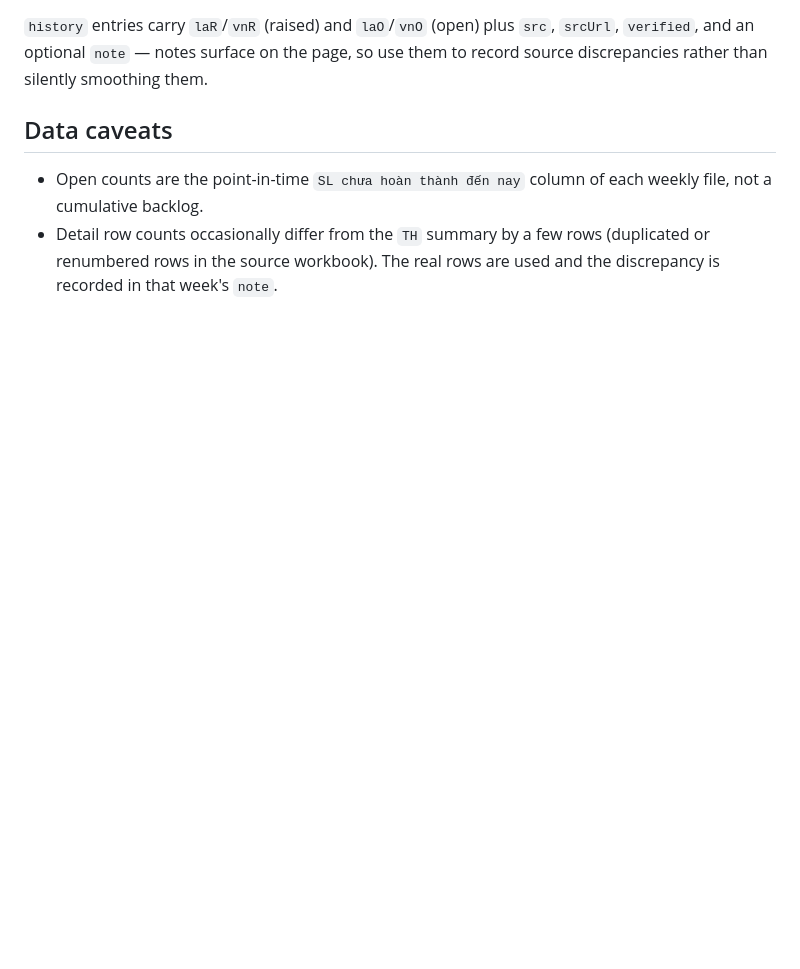
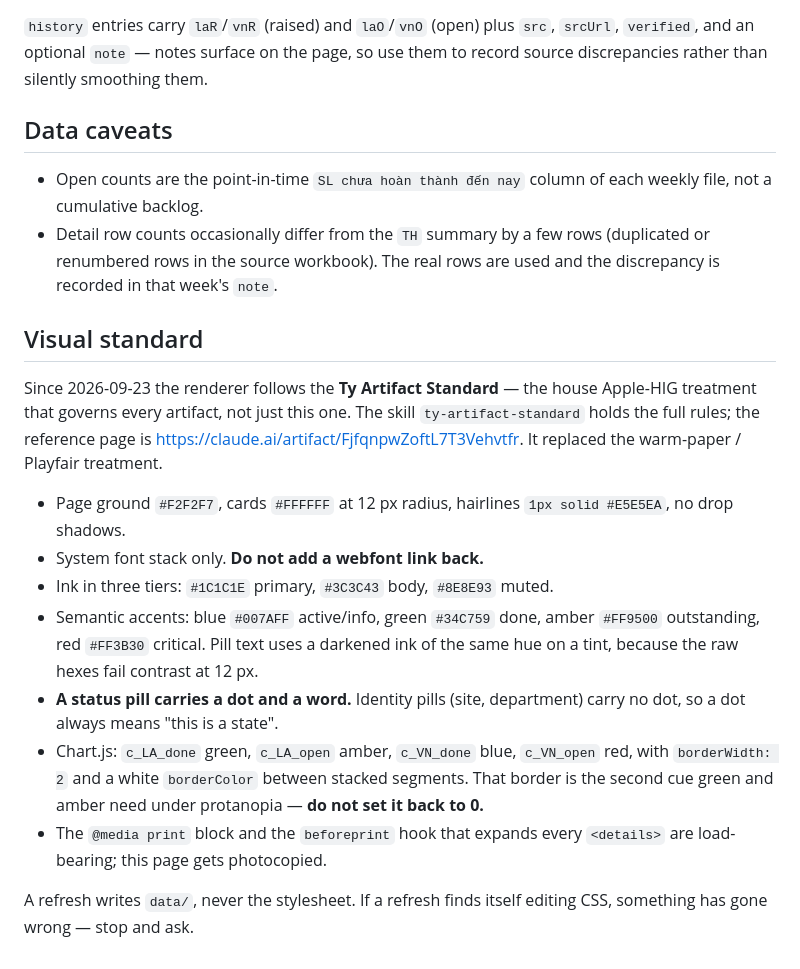
Before and after one commit to ttrng3/Omni-sitecheck, a Markdown page: README.md, the part around the change. Drawn GitHub-style; blank space fills up the shorter version.

```diff
--- a/README.md
+++ b/README.md
@@ -71,3 +71,30 @@ use them to record source discrepancies rather than silently smoothing them.
 - Detail row counts occasionally differ from the `TH` summary by a few rows
   (duplicated or renumbered rows in the source workbook). The real rows are
   used and the discrepancy is recorded in that week's `note`.
+
+## Visual standard
+
+Since 2026-09-23 the renderer follows the **Ty Artifact Standard** — the house
+Apple-HIG treatment that governs every artifact, not just this one. The skill
+`ty-artifact-standard` holds the full rules; the reference page is
+https://claude.ai/artifact/FjfqnpwZoftL7T3Vehvtfr. It replaced the warm-paper /
+Playfair treatment.
+
+- Page ground `#F2F2F7`, cards `#FFFFFF` at 12 px radius, hairlines
+  `1px solid #E5E5EA`, no drop shadows.
+- System font stack only. **Do not add a webfont link back.**
+- Ink in three tiers: `#1C1C1E` primary, `#3C3C43` body, `#8E8E93` muted.
+- Semantic accents: blue `#007AFF` active/info, green `#34C759` done, amber
+  `#FF9500` outstanding, red `#FF3B30` critical. Pill text uses a darkened ink
+  of the same hue on a tint, because the raw hexes fail contrast at 12 px.
+- **A status pill carries a dot and a word.** Identity pills (site, department)
+  carry no dot, so a dot always means "this is a state".
+- Chart.js: `c_LA_done` green, `c_LA_open` amber, `c_VN_done` blue,
+  `c_VN_open` red, with `borderWidth: 2` and a white `borderColor` between
+  stacked segments. That border is the second cue green and amber need under
+  protanopia — **do not set it back to 0.**
+- The `@media print` block and the `beforeprint` hook that expands every
+  `<details>` are load-bearing; this page gets photocopied.
+
+A refresh writes `data/`, never the stylesheet. If a refresh finds itself
+editing CSS, something has gone wrong — stop and ask.
```
Also changed, not shown: docs/weekly-refresh.md (+17 -5 lines).
